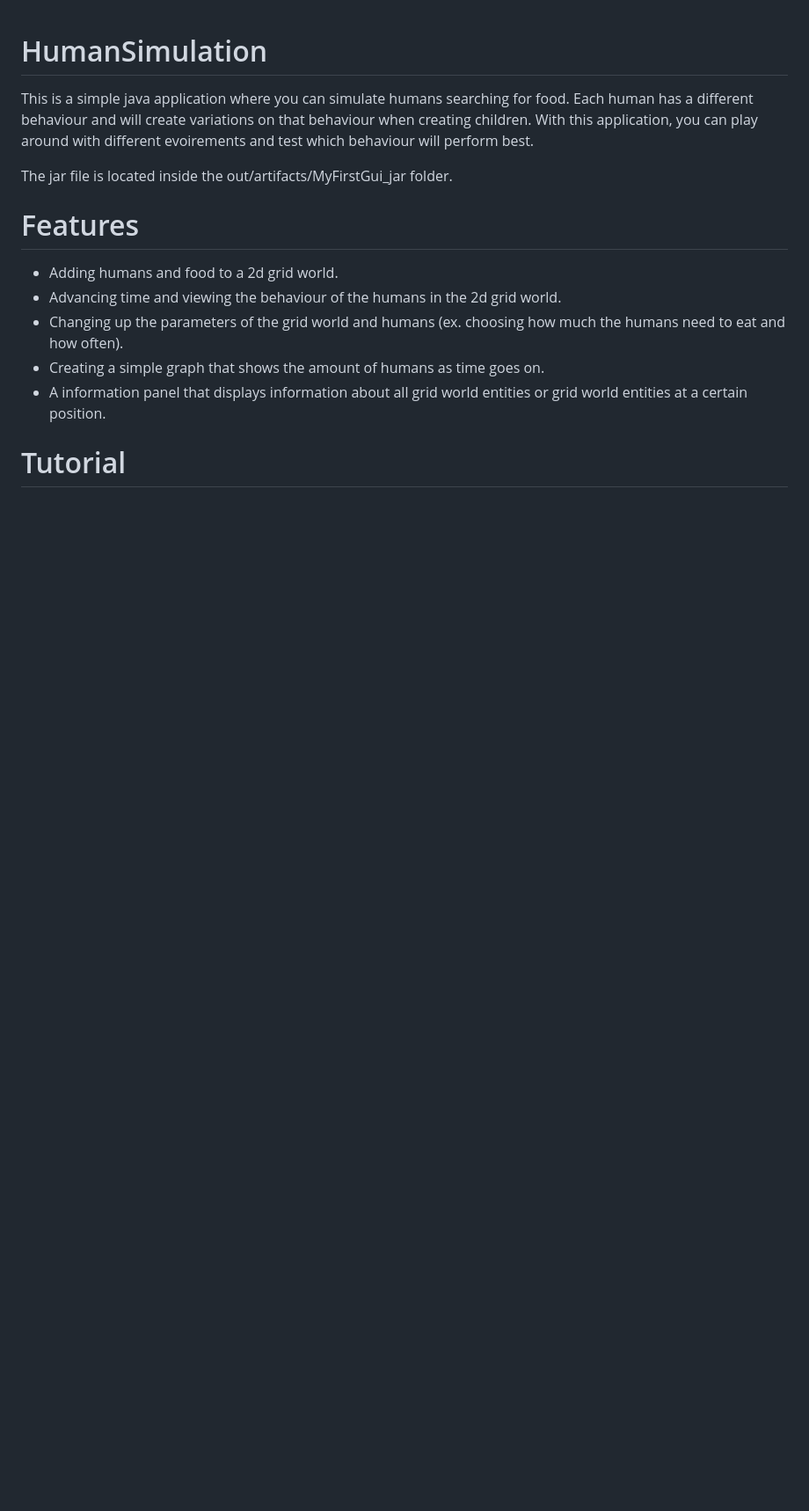
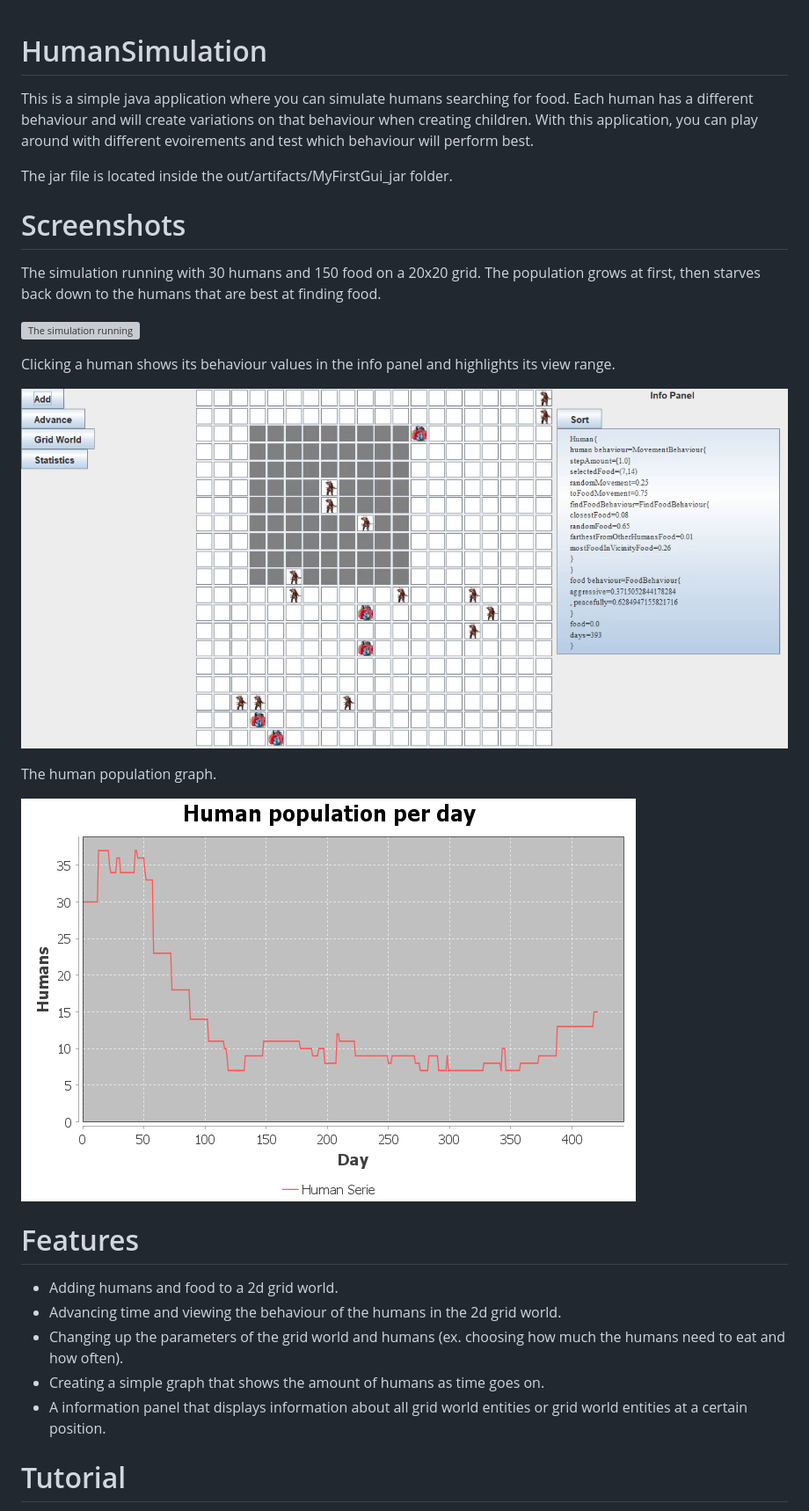
Before and after one commit to DeCoppelElias/HumanSimulation, a Markdown page: README.md, the part around the change. Shown at 88% size. Drawn GitHub-style; pictures changed too: screenshots/human-info.png (added), screenshots/population-graph.png (added); blank space fills up the shorter version; grey boxes are pictures that could not be loaded.

Commit message:
docs: add a gif and two screenshots of the simulation running
Shows what the September 2022 version looked like in action, before any later
changes. The rest of the README is unchanged.

The original code is also tagged v1.0-original-2022 and kept on the
original-2022 branch.

Co-Authored-By: Claude Opus 5 <noreply@anthropic.com>
Claude-Session: https://claude.ai/code/session_017n5ZSnuWnNBmpEUdfdn5A6

```diff
--- a/README.md
+++ b/README.md
@@ -2,6 +2,19 @@
 This is a simple java application where you can simulate humans searching for food. Each human has a different behaviour and will create variations on that behaviour when creating children. With this application, you can play around with different evoirements and test which behaviour will perform best.
 
 The jar file is located inside the out/artifacts/MyFirstGui_jar folder.
+
+# Screenshots
+The simulation running with 30 humans and 150 food on a 20x20 grid. The population grows at first, then starves back down to the humans that are best at finding food.
+
+![The simulation running](screenshots/simulation.gif)
+
+Clicking a human shows its behaviour values in the info panel and highlights its view range.
+
+![Info panel](screenshots/human-info.png)
+
+The human population graph.
+
+![Population graph](screenshots/population-graph.png)
 
 # Features
 - Adding humans and food to a 2d grid world.
```
Also changed, not shown: 1 other file.
